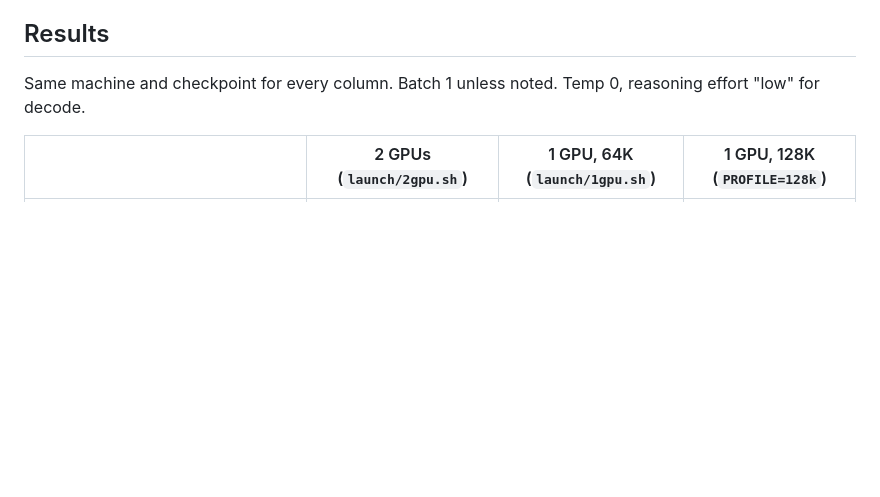
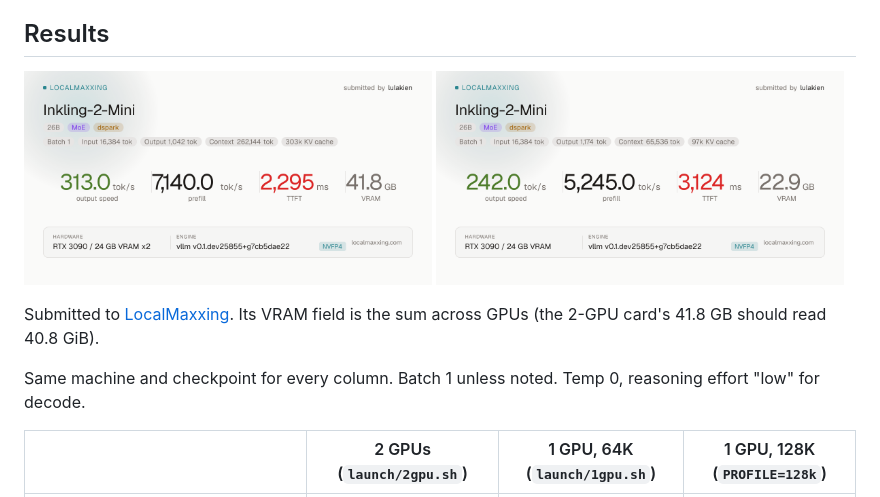
Before and after one commit to lulakien/inkling2-mini-3090-recipe, a Markdown page: README.md, the part around the change. Drawn GitHub-style; pictures changed too: docs/img/localmaxxing-1gpu.png (added), docs/img/localmaxxing-2gpu.png (added); blank space fills up the shorter version.

Commit message:
README: LocalMaxxing result cards
Co-Authored-By: Claude Opus 5.5 <noreply@anthropic.com>

```diff
--- a/README.md
+++ b/README.md
@@ -10,6 +10,14 @@ makes it fast there. It also has the launchers, the tests behind every number be
 **No model weights are included.**
 
 ## Results
+
+<p>
+<img src="docs/img/localmaxxing-2gpu.png" width="49%" alt="LocalMaxxing: 2x RTX 3090, 313 tok/s">
+<img src="docs/img/localmaxxing-1gpu.png" width="49%" alt="LocalMaxxing: 1x RTX 3090, 242 tok/s">
+</p>
+
+Submitted to [LocalMaxxing](https://www.localmaxxing.com/en/models/thinkingmachines/Inkling-2-Mini). Its VRAM field
+is the sum across GPUs (the 2-GPU card's 41.8 GB should read 40.8 GiB).
 
 Same machine and checkpoint for every column. Batch 1 unless noted. Temp 0, reasoning effort "low" for decode.
 
```
